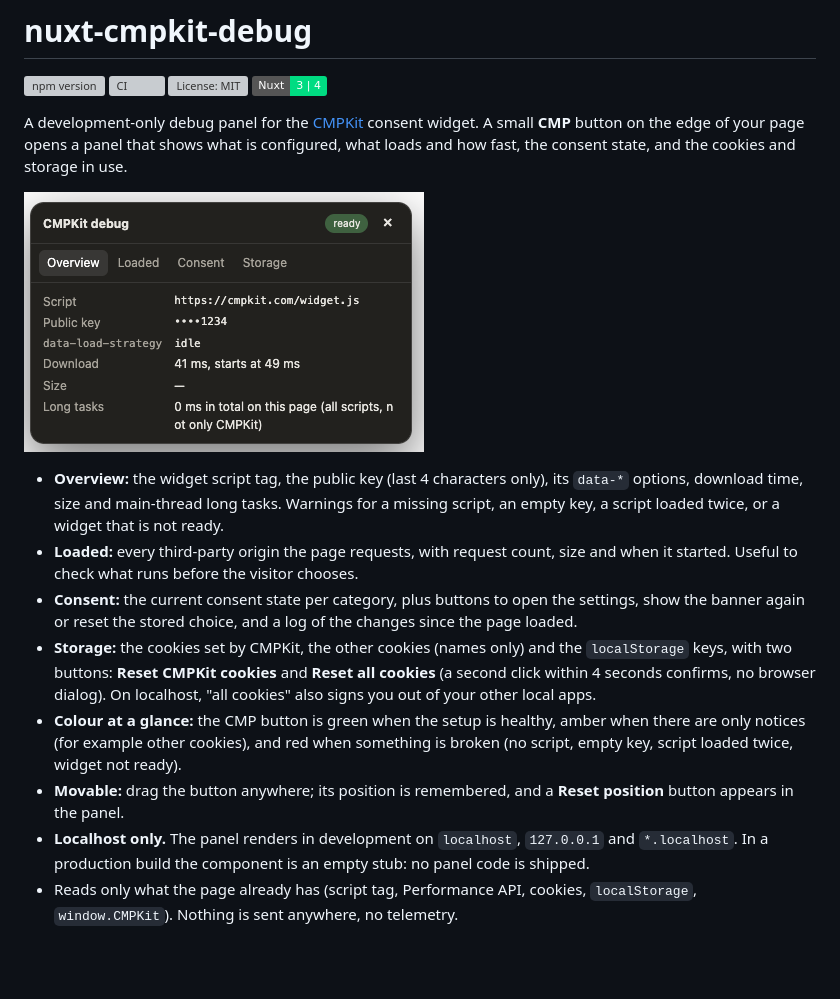
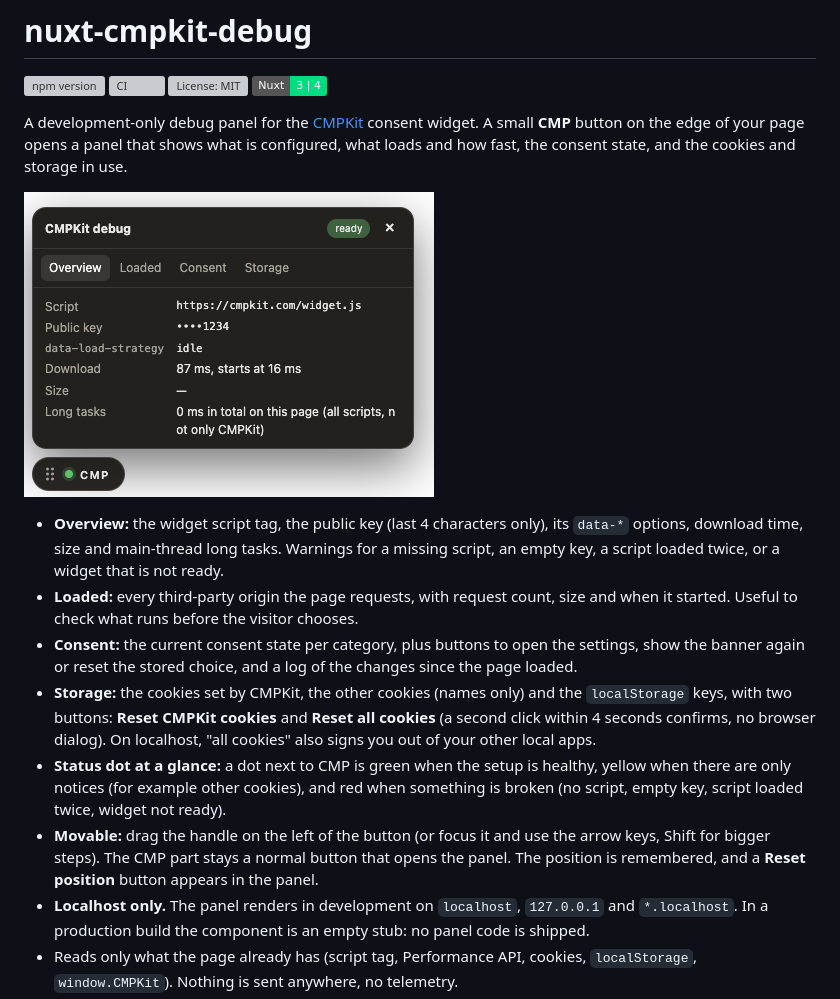
Before and after one commit to kendrick-k/nuxt-cmpkit-debug, a Markdown page: README.md, the part around the change. Rendered like a GitHub page; pictures changed too: docs/panel.png; badges without logos; blank space fills up the shorter version; grey boxes are pictures that could not be loaded.

Commit message:
feat: drag handle, status dot, reset cookies; release 0.2.0

```diff
--- a/README.md
+++ b/README.md
@@ -13,8 +13,8 @@ A development-only debug panel for the [CMPKit](https://cmpkit.com) consent widg
 - **Loaded:** every third-party origin the page requests, with request count, size and when it started. Useful to check what runs before the visitor chooses.
 - **Consent:** the current consent state per category, plus buttons to open the settings, show the banner again or reset the stored choice, and a log of the changes since the page loaded.
 - **Storage:** the cookies set by CMPKit, the other cookies (names only) and the `localStorage` keys, with two buttons: **Reset CMPKit cookies** and **Reset all cookies** (a second click within 4 seconds confirms, no browser dialog). On localhost, "all cookies" also signs you out of your other local apps.
-- **Colour at a glance:** the CMP button is green when the setup is healthy, amber when there are only notices (for example other cookies), and red when something is broken (no script, empty key, script loaded twice, widget not ready).
-- **Movable:** drag the button anywhere; its position is remembered, and a **Reset position** button appears in the panel.
+- **Status dot at a glance:** a dot next to CMP is green when the setup is healthy, yellow when there are only notices (for example other cookies), and red when something is broken (no script, empty key, script loaded twice, widget not ready).
+- **Movable:** drag the handle on the left of the button (or focus it and use the arrow keys, Shift for bigger steps). The CMP part stays a normal button that opens the panel. The position is remembered, and a **Reset position** button appears in the panel.
 - **Localhost only.** The panel renders in development on `localhost`, `127.0.0.1` and `*.localhost`. In a production build the component is an empty stub: no panel code is shipped.
 - Reads only what the page already has (script tag, Performance API, cookies, `localStorage`, `window.CMPKit`). Nothing is sent anywhere, no telemetry.
 - No Tailwind and no other dependency besides Nuxt: the panel brings its own styles.
```
Also changed, not shown: 3 other files.
